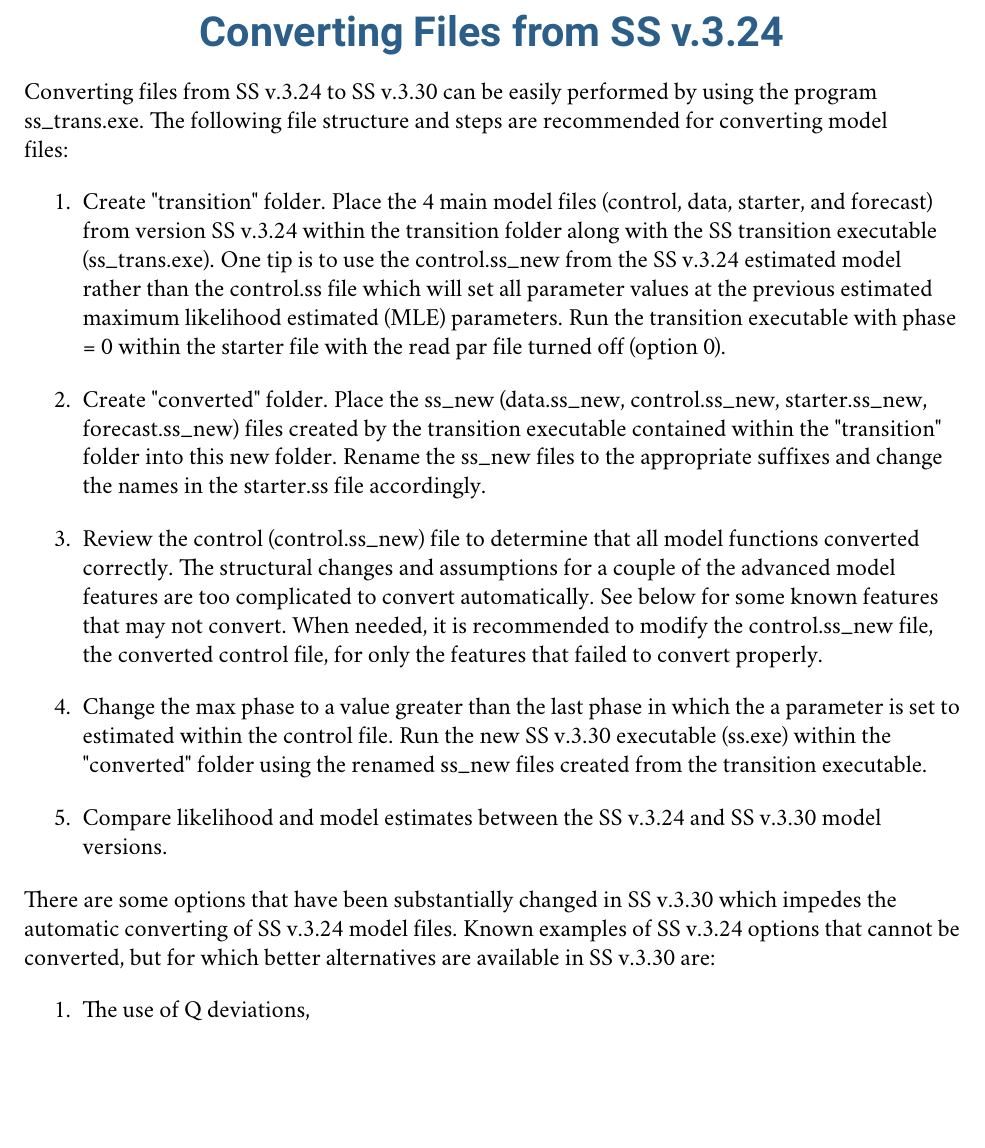
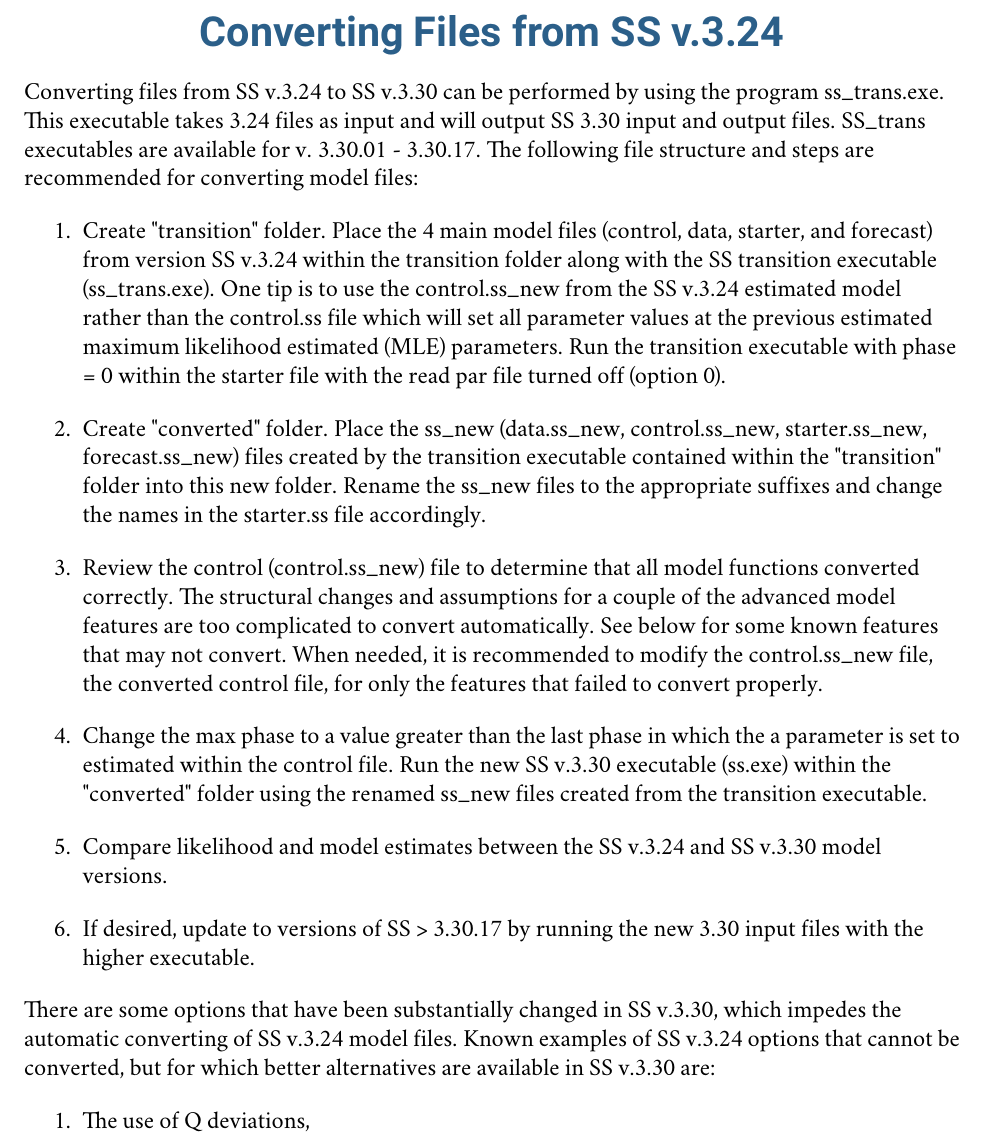
Before and after one commit to nmfs-ost/ss3-doc, a LaTeX document (SS330_User_Manual.tex, which reads 5converting.tex): part of page 12 of 230 before the commit and part of page 12 of 231 after it, cut so that both start at the same text, the shorter picture padded with empty space. Compiled offline with pdfLaTeX; a LaTeX package or settings file that is missing is left out.

Commit message:
manual, #48: specify 3.30.17 is the last translation exe version

```diff
--- a/5converting.tex
+++ b/5converting.tex
@@ -1,6 +1,6 @@
 \hypertarget{ConvIssues}{}
 \section{Converting Files from SS v.3.24}
-Converting files from SS v.3.24 to SS v.3.30 can be easily performed by using the program ss\_trans.exe. The following file structure and steps are recommended for converting model files:
+Converting files from SS v.3.24 to SS v.3.30 can be performed by using the program ss\_trans.exe. This executable takes 3.24 files as input and will output SS 3.30 input and output files. SS\_trans executables are available for v. 3.30.01 - 3.30.17. The following file structure and steps are recommended for converting model files:
 \begin{enumerate}
 	\item Create "transition" folder.  Place the 4 main model files (control, data, starter, and forecast) from version SS v.3.24 within the transition folder along with the SS transition executable (ss\_trans.exe).  One tip is to use the control.ss\_new from the SS v.3.24 estimated model rather than the control.ss file which will set all parameter values at the previous estimated maximum likelihood estimated (MLE) parameters.  Run the transition executable with phase = 0 within the starter file with the read par file turned off (option 0).
 
@@ -11,9 +11,11 @@ Converting files from SS v.3.24 to SS v.3.30 can be easily performed by using th
 	\item Change the max phase to a value greater than the last phase in which the a parameter is set to estimated within the control file.  Run the new SS v.3.30 executable (ss.exe) within the "converted" folder using the renamed ss\_new files created from the transition executable.
 
 	\item Compare likelihood and model estimates between the SS v.3.24 and SS v.3.30 model versions.
+
+	\item If desired, update to versions of SS > 3.30.17 by running the new 3.30 input files with the higher executable.
 \end{enumerate}
 
-\noindent There are some options that have been substantially changed in SS v.3.30 which impedes the automatic converting of SS v.3.24 model files. Known examples of SS v.3.24 options that cannot be converted, but for which better alternatives are available in SS v.3.30 are:
+\noindent There are some options that have been substantially changed in SS v.3.30, which impedes the automatic converting of SS v.3.24 model files. Known examples of SS v.3.24 options that cannot be converted, but for which better alternatives are available in SS v.3.30 are:
 \begin{enumerate}
 	\item The use of Q deviations,
 	\item Complex birth seasons,
```
